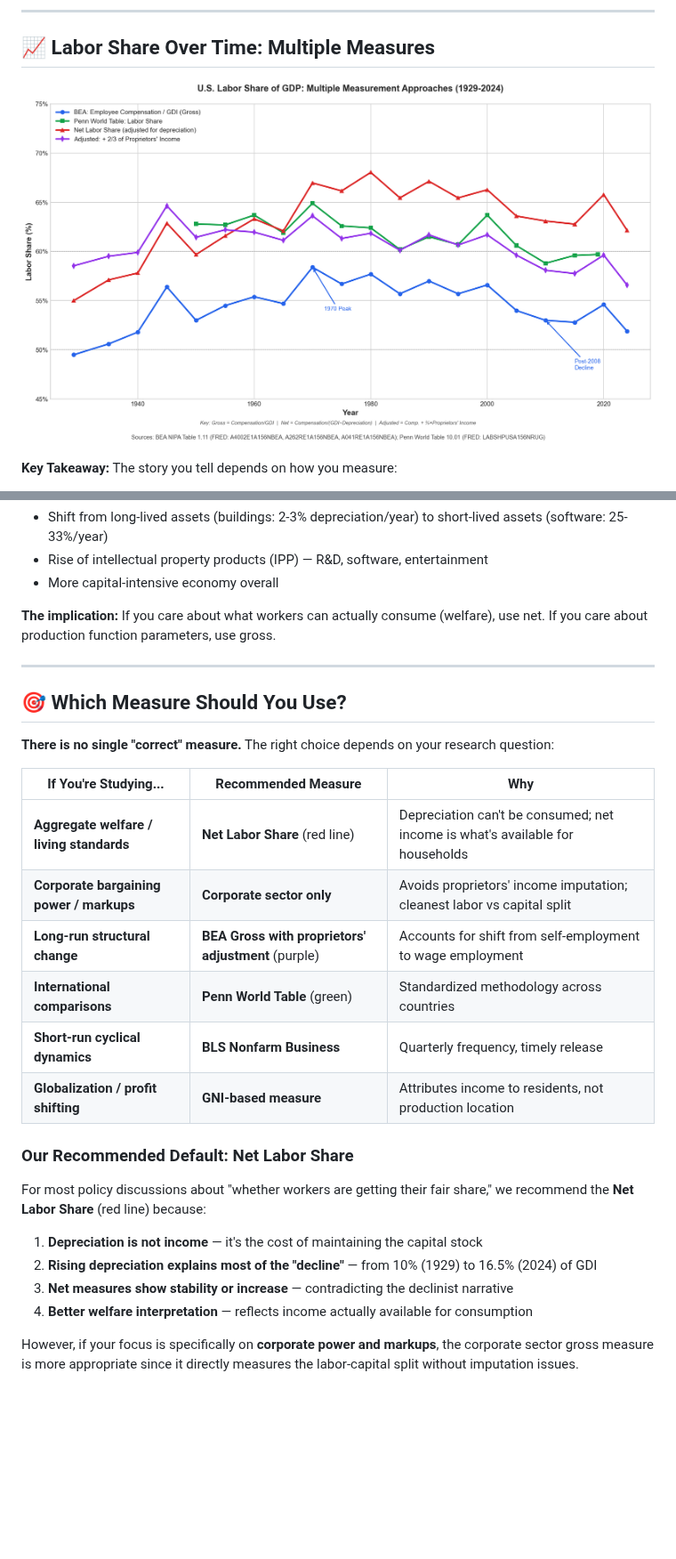
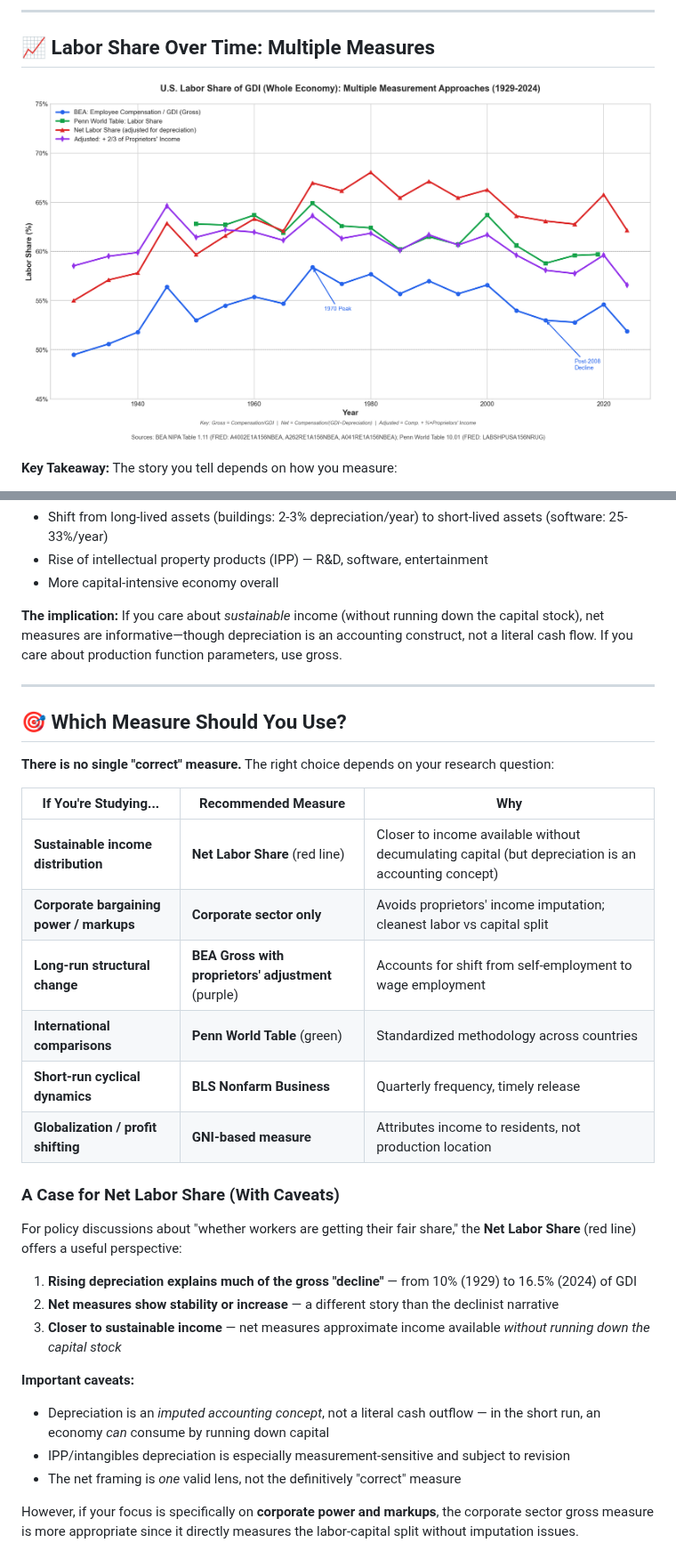
Before and after one commit to IlanStrauss/labor-share-research, a Markdown page: README.md, 2 parts joined by grey strips. Shown at 89% size. GitHub-like rendering; pictures changed too: labor_share_comparison.png; blank space fills up the shorter version.

```diff
--- a/README.md
+++ b/README.md
@@ -114,7 +141,7 @@ Net Labor Share   = Compensation / (GDI − Depreciation)
 - Rise of intellectual property products (IPP) — R&D, software, entertainment
 - More capital-intensive economy overall
 
-**The implication:** If you care about what workers can actually consume (welfare), use net. If you care about production function parameters, use gross.
+**The implication:** If you care about *sustainable* income (without running down the capital stock), net measures are informative—though depreciation is an accounting construct, not a literal cash flow. If you care about production function parameters, use gross.
 
 ---
 
@@ -124,21 +151,25 @@ Net Labor Share   = Compensation / (GDI − Depreciation)
 
 | If You're Studying... | Recommended Measure | Why |
 |-----------------------|---------------------|-----|
-| **Aggregate welfare / living standards** | **Net Labor Share** (red line) | Depreciation can't be consumed; net income is what's available for households |
+| **Sustainable income distribution** | **Net Labor Share** (red line) | Closer to income available without decumulating capital (but depreciation is an accounting concept) |
 | **Corporate bargaining power / markups** | **Corporate sector only** | Avoids proprietors' income imputation; cleanest labor vs capital split |
 | **Long-run structural change** | **BEA Gross with proprietors' adjustment** (purple) | Accounts for shift from self-employment to wage employment |
 | **International comparisons** | **Penn World Table** (green) | Standardized methodology across countries |
 | **Short-run cyclical dynamics** | **BLS Nonfarm Business** | Quarterly frequency, timely release |
 | **Globalization / profit shifting** | **GNI-based measure** | Attributes income to residents, not production location |
 
-### Our Recommended Default: Net Labor Share
+### A Case for Net Labor Share (With Caveats)
 
-For most policy discussions about "whether workers are getting their fair share," we recommend the **Net Labor Share** (red line) because:
+For policy discussions about "whether workers are getting their fair share," the **Net Labor Share** (red line) offers a useful perspective:
 
-1. **Depreciation is not income** — it's the cost of maintaining the capital stock
-2. **Rising depreciation explains most of the "decline"** — from 10% (1929) to 16.5% (2024) of GDI
-3. **Net measures show stability or increase** — contradicting the declinist narrative
-4. **Better welfare interpretation** — reflects income actually available for consumption
+1. **Rising depreciation explains much of the gross "decline"** — from 10% (1929) to 16.5% (2024) of GDI
+2. **Net measures show stability or increase** — a different story than the declinist narrative
+3. **Closer to sustainable income** — net measures approximate income available *without running down the capital stock*
+
+**Important caveats:**
+- Depreciation is an *imputed accounting concept*, not a literal cash outflow — in the short run, an economy *can* consume by running down capital
+- IPP/intangibles depreciation is especially measurement-sensitive and subject to revision
+- The net framing is *one* valid lens, not the definitively "correct" measure
 
 However, if your focus is specifically on **corporate power and markups**, the corporate sector gross measure is more appropriate since it directly measures the labor-capital split without imputation issues.
 
```
Also changed, not shown: other parts of README.md (+44 -9 lines), 2 other files.
